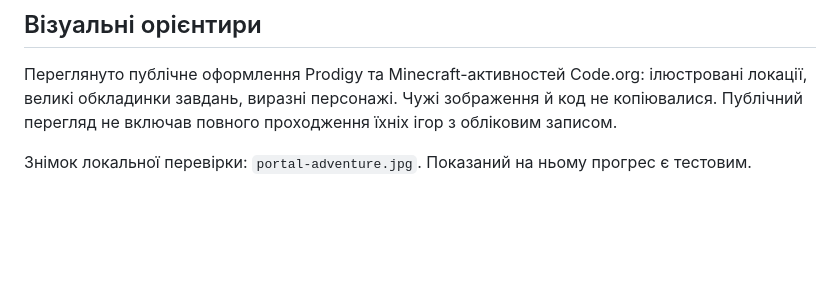
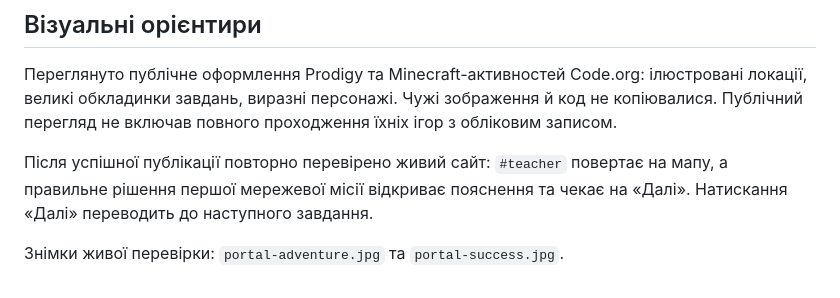
Before and after one commit to informatika191080-source/klas, a Markdown page: docs/adventure-update.md, the part around the change. Rendered like a GitHub page; blank space fills up the shorter version.

Commit message:
Record published portal and explicit success feedback verification

```diff
--- a/docs/adventure-update.md
+++ b/docs/adventure-update.md
@@ -19,4 +19,6 @@
 
 Переглянуто публічне оформлення Prodigy та Minecraft-активностей Code.org: ілюстровані локації, великі обкладинки завдань, виразні персонажі. Чужі зображення й код не копіювалися. Публічний перегляд не включав повного проходження їхніх ігор з обліковим записом.
 
-Знімок локальної перевірки: `portal-adventure.jpg`. Показаний на ньому прогрес є тестовим.
+Після успішної публікації повторно перевірено живий сайт: `#teacher` повертає на мапу, а правильне рішення першої мережевої місії відкриває пояснення та чекає на «Далі». Натискання «Далі» переводить до наступного завдання.
+
+Знімки живої перевірки: `portal-adventure.jpg` та `portal-success.jpg`.
```
Also changed, not shown: docs/portal-adventure.jpg, docs/portal-success.jpg (added).
